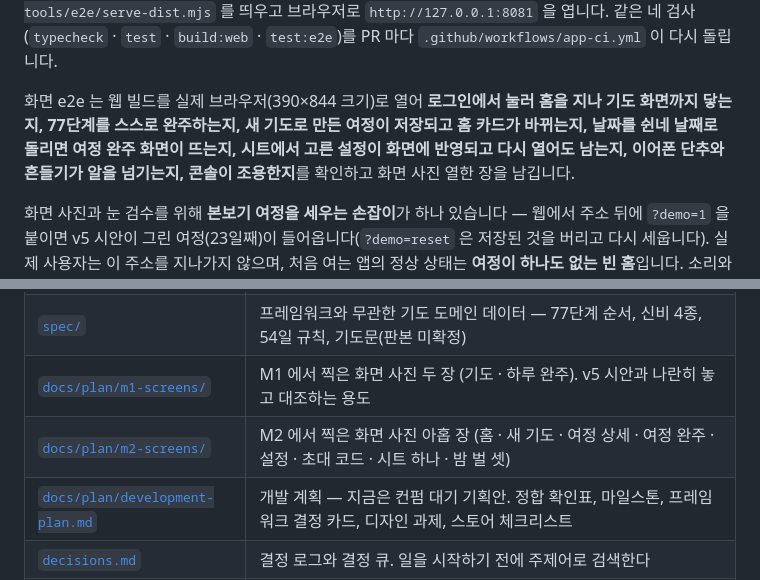
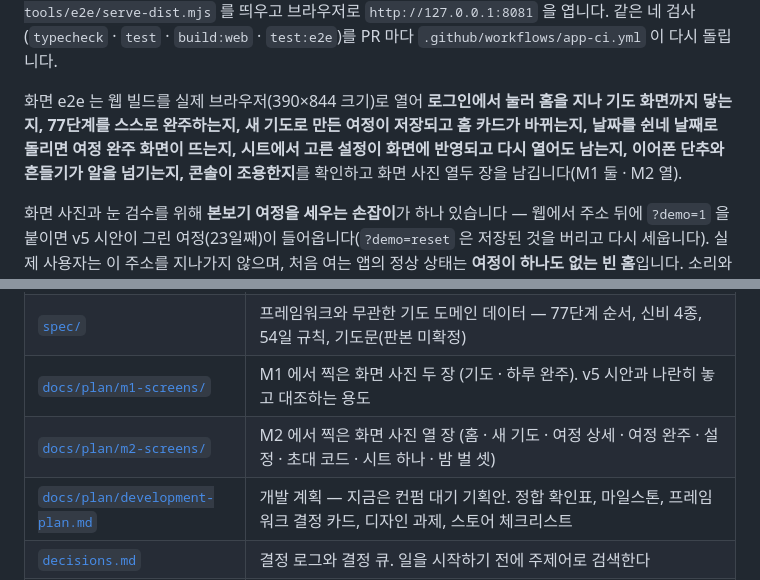
Before and after one commit to GeonwooKim-fitogether/My-Rosary-App, a Markdown page: README.md, 2 parts joined by grey strips. Drawn GitHub-style.

Commit message:
docs: 화면 사진 장수를 실제와 맞춘다 (열 장 · 합해 열두 장)
Co-Authored-By: Claude Opus 5 <noreply@anthropic.com>
Claude-Session: https://claude.ai/code/session_014qdPzhHB5fbdkiJDXGXtXW

```diff
--- a/README.md
+++ b/README.md
@@ -35,7 +35,7 @@ Node 22 와 npm 이 있으면 됩니다. 처음 한 번 `npm install` 로 의존
 
 **e2e 는 소스가 아니라 `dist/`(웹 빌드)를 봅니다.** 그래서 코드를 고친 뒤 빌드를 다시 하지 않으면 옛 화면을 시험하게 됩니다 — 실제로 한 번 겪어 `test:e2e:fresh` 를 두었습니다. 웹 빌드를 눈으로 확인하려면 빌드한 뒤 `dist/` 를 정적 서버로 열면 됩니다. 이 저장소에 딸린 작은 서버가 하나 있습니다 — `node tools/e2e/serve-dist.mjs` 를 띄우고 브라우저로 `http://127.0.0.1:8081` 을 엽니다. 같은 네 검사(`typecheck` · `test` · `build:web` · `test:e2e`)를 PR 마다 `.github/workflows/app-ci.yml` 이 다시 돌립니다.
 
-화면 e2e 는 웹 빌드를 실제 브라우저(390×844 크기)로 열어 **로그인에서 눌러 홈을 지나 기도 화면까지 닿는지, 77단계를 스스로 완주하는지, 새 기도로 만든 여정이 저장되고 홈 카드가 바뀌는지, 날짜를 쉰네 날째로 돌리면 여정 완주 화면이 뜨는지, 시트에서 고른 설정이 화면에 반영되고 다시 열어도 남는지, 이어폰 단추와 흔들기가 알을 넘기는지, 콘솔이 조용한지**를 확인하고 화면 사진 열한 장을 남깁니다.
+화면 e2e 는 웹 빌드를 실제 브라우저(390×844 크기)로 열어 **로그인에서 눌러 홈을 지나 기도 화면까지 닿는지, 77단계를 스스로 완주하는지, 새 기도로 만든 여정이 저장되고 홈 카드가 바뀌는지, 날짜를 쉰네 날째로 돌리면 여정 완주 화면이 뜨는지, 시트에서 고른 설정이 화면에 반영되고 다시 열어도 남는지, 이어폰 단추와 흔들기가 알을 넘기는지, 콘솔이 조용한지**를 확인하고 화면 사진 열두 장을 남깁니다(M1 둘 · M2 열).
 
 화면 사진과 눈 검수를 위해 **본보기 여정을 세우는 손잡이**가 하나 있습니다 — 웹에서 주소 뒤에 `?demo=1` 을 붙이면 v5 시안이 그린 여정(23일째)이 들어옵니다(`?demo=reset` 은 저장된 것을 버리고 다시 세웁니다). 실제 사용자는 이 주소를 지나가지 않으며, 처음 여는 앱의 정상 상태는 **여정이 하나도 없는 빈 홈**입니다. 소리와 진동은 이 컨테이너에서 실제로 나지 않으므로 **앱이 기기에 요청했는지**만 셉니다 — 실제로 들리고 떨리는지는 실기기에서 사람이 확인할 몫입니다.
 
@@ -52,7 +52,7 @@ Node 22 와 npm 이 있으면 됩니다. 처음 한 번 `npm install` 로 의존
 | [`docs/product/`](docs/product/) | **제품 정본** — PRD 제3판(`06-prd.md`), 디자인 시스템, 서비스 설계, 화면 명세, 화면 지도, 프로토타입 핸드오프(`prototype/`). 이관 경위는 [`docs/product/README.md`](docs/product/README.md) |
 | [`spec/`](spec/) | 프레임워크와 무관한 기도 도메인 데이터 — 77단계 순서, 신비 4종, 54일 규칙, 기도문(판본 미확정) |
 | [`docs/plan/m1-screens/`](docs/plan/m1-screens/) | M1 에서 찍은 화면 사진 두 장 (기도 · 하루 완주). v5 시안과 나란히 놓고 대조하는 용도 |
-| [`docs/plan/m2-screens/`](docs/plan/m2-screens/) | M2 에서 찍은 화면 사진 아홉 장 (홈 · 새 기도 · 여정 상세 · 여정 완주 · 설정 · 초대 코드 · 시트 하나 · 밤 벌 셋) |
+| [`docs/plan/m2-screens/`](docs/plan/m2-screens/) | M2 에서 찍은 화면 사진 열 장 (홈 · 새 기도 · 여정 상세 · 여정 완주 · 설정 · 초대 코드 · 시트 하나 · 밤 벌 셋) |
 | [`docs/plan/development-plan.md`](docs/plan/development-plan.md) | 개발 계획 — 지금은 컨펌 대기 기획안. 정합 확인표, 마일스톤, 프레임워크 결정 카드, 디자인 과제, 스토어 체크리스트 |
 | [`decisions.md`](decisions.md) | 결정 로그와 결정 큐. 일을 시작하기 전에 주제어로 검색한다 |
 | [`CLAUDE.md`](CLAUDE.md) | Claude Code 세션을 위한 프로젝트 안내 |
```
